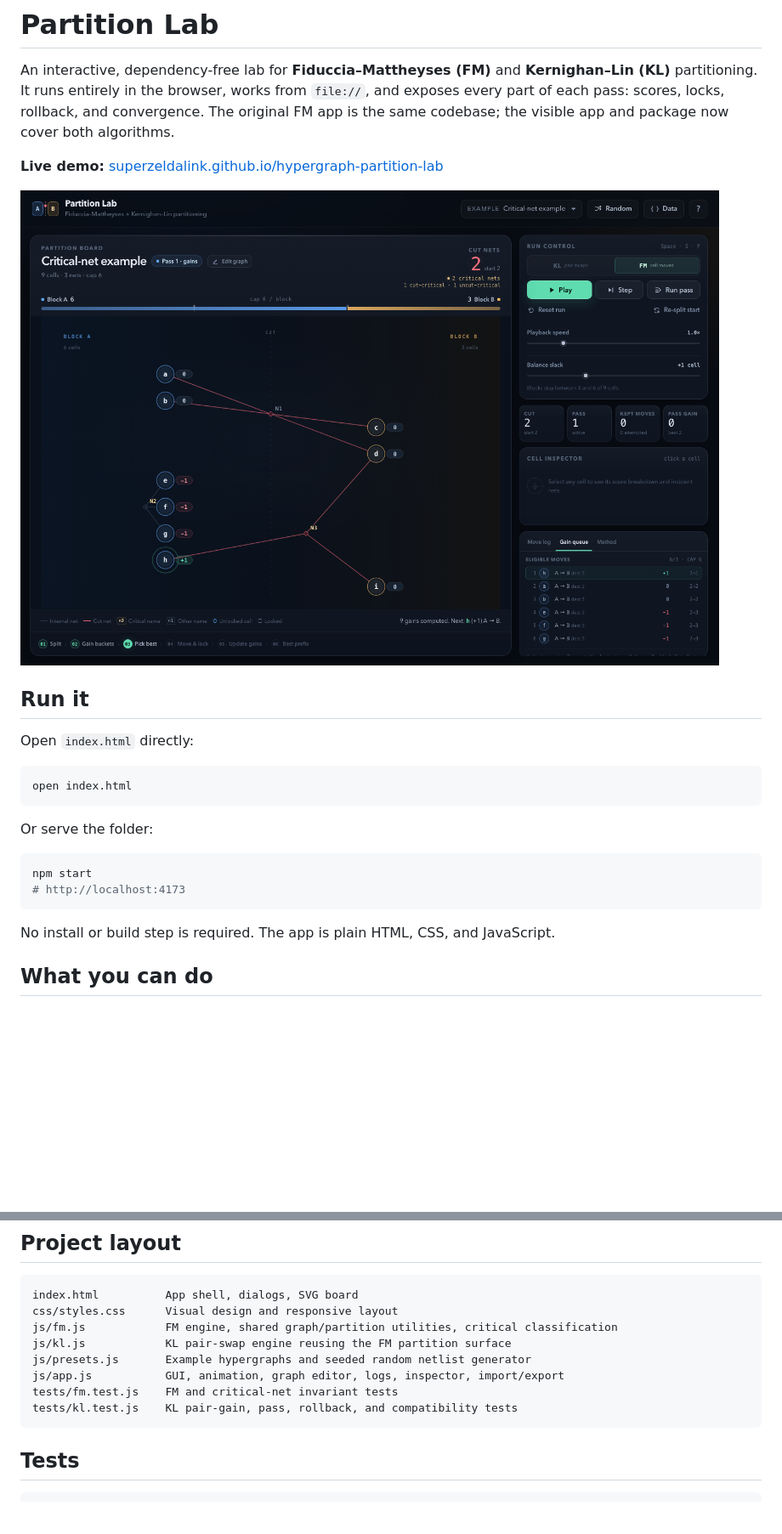
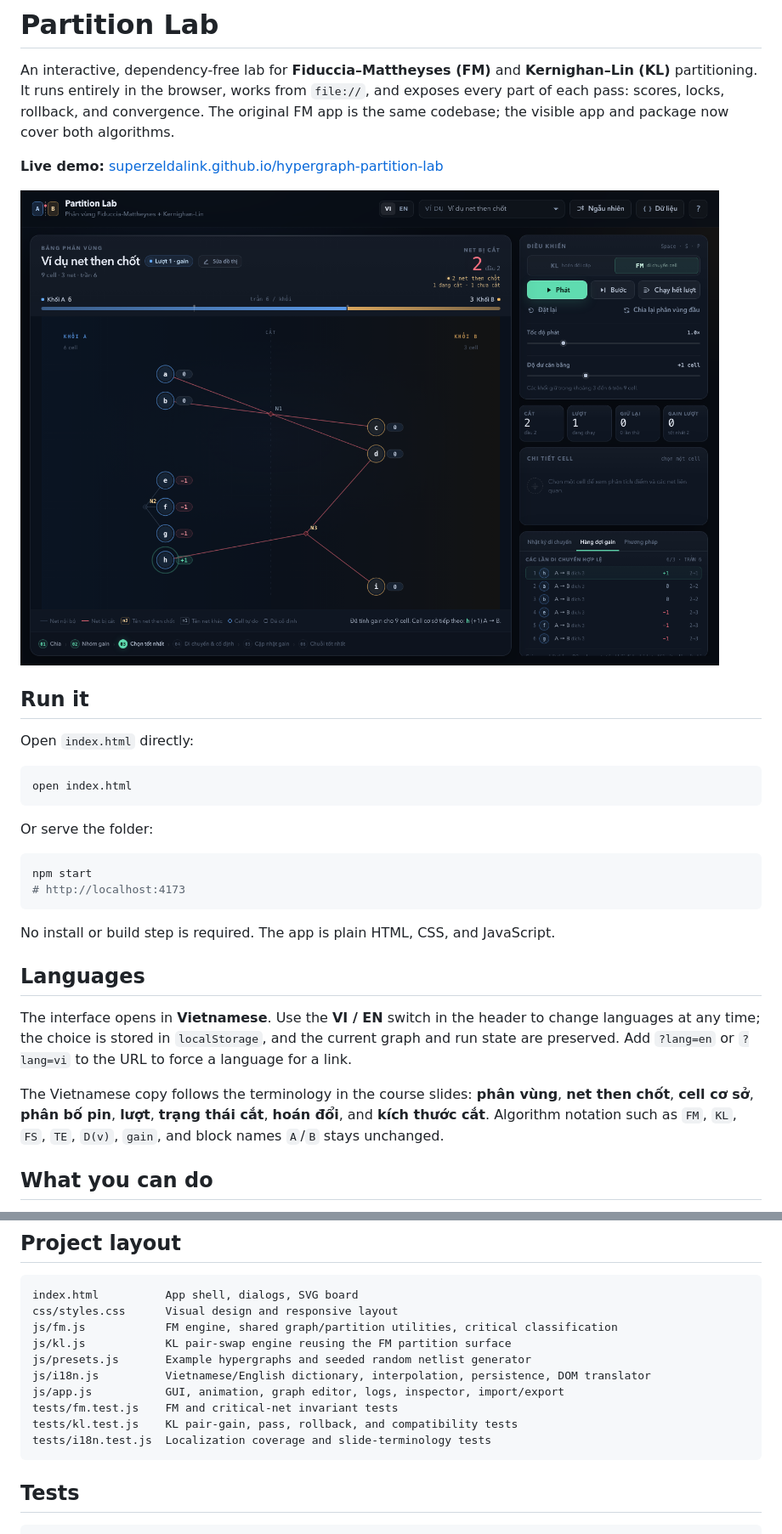
Before and after one commit to superzeldalink/hypergraph-partition-lab, a Markdown page: README.md, 2 parts joined by grey strips. Shown at 85% size. Drawn GitHub-style; pictures changed too: docs/screenshot.png; blank space fills up the shorter version.

````diff
--- a/README.md
+++ b/README.md
@@ -23,6 +23,12 @@ npm start
 
 No install or build step is required. The app is plain HTML, CSS, and JavaScript.
 
+## Languages
+
+The interface opens in **Vietnamese**. Use the **VI / EN** switch in the header to change languages at any time; the choice is stored in `localStorage`, and the current graph and run state are preserved. Add `?lang=en` or `?lang=vi` to the URL to force a language for a link.
+
+The Vietnamese copy follows the terminology in the course slides: **phân vùng**, **net then chốt**, **cell cơ sở**, **phân bố pin**, **lượt**, **trạng thái cắt**, **hoán đổi**, and **kích thước cắt**. Algorithm notation such as `FM`, `KL`, `FS`, `TE`, `D(v)`, `gain`, and block names `A`/`B` stays unchanged.
+
 ## What you can do
 
 - **Switch between KL and FM** with the segmented control in Run control. The app opens in KL mode; FM moves one cell per step, while KL swaps one cell from each block.
@@ -150,9 +157,11 @@ css/styles.css      Visual design and responsive layout
 js/fm.js            FM engine, shared graph/partition utilities, critical classification
 js/kl.js            KL pair-swap engine reusing the FM partition surface
 js/presets.js       Example hypergraphs and seeded random netlist generator
+js/i18n.js          Vietnamese/English dictionary, interpolation, persistence, DOM translator
 js/app.js           GUI, animation, graph editor, logs, inspector, import/export
 tests/fm.test.js    FM and critical-net invariant tests
 tests/kl.test.js    KL pair-gain, pass, rollback, and compatibility tests
+tests/i18n.test.js  Localization coverage and slide-terminology tests
 ```
 
 ## Tests
````
Also changed, not shown: other parts of README.md (+3 -0 lines), docs/screenshot-kl.png, 5 other files.
